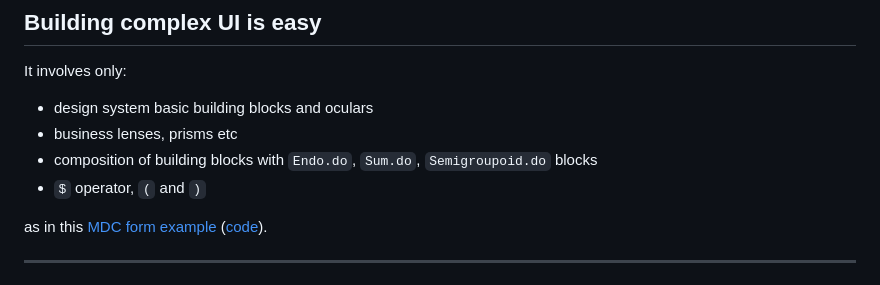
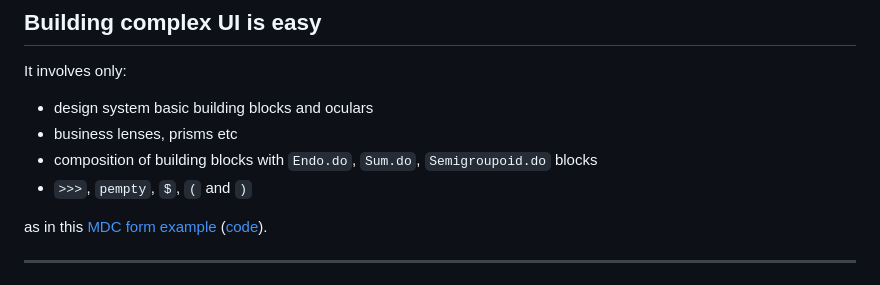
Before and after one commit to restaumatic/bambik, a Markdown page: doc/presentation-20min.md, the part around the change. Drawn GitHub-style.

Commit message:
presentation

```diff
--- a/doc/presentation-20min.md
+++ b/doc/presentation-20min.md
@@ -386,7 +386,7 @@ It involves only:
   * design system basic building blocks and oculars
   * business lenses, prisms etc
   * composition of building blocks with `Endo.do`, `Sum.do`, `Semigroupoid.do` blocks
-  * `$` operator, `(` and `)`
+  * `>>>`, `pempty`, `$`, `(` and `)`
 
 as in this [MDC form example](http://erykciepiela.xyz/bambik/demo/1/) ([code](https://github.com/restaumatic/bambik/blob/main/demo/1/Demo1/Main.purs)).
 
```
